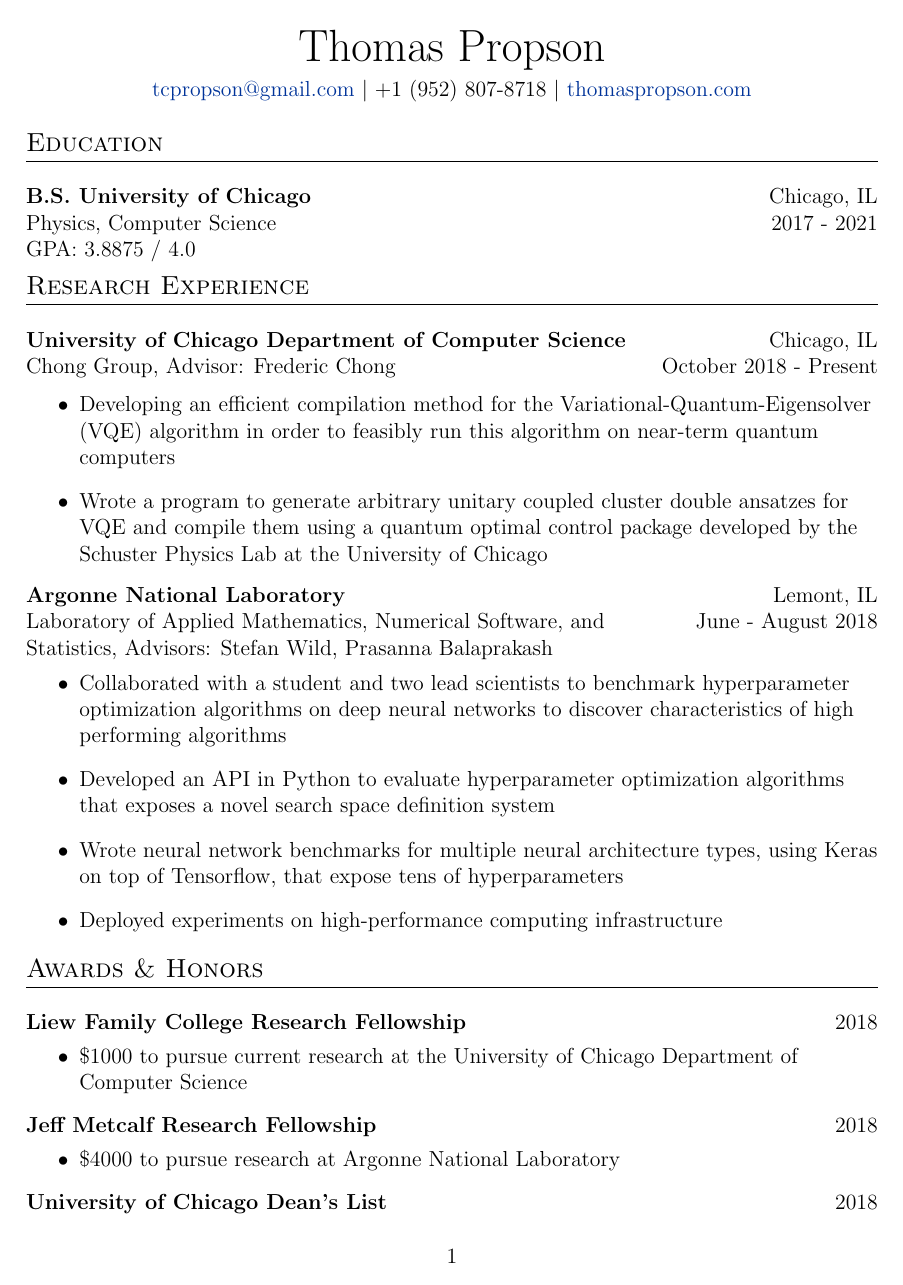
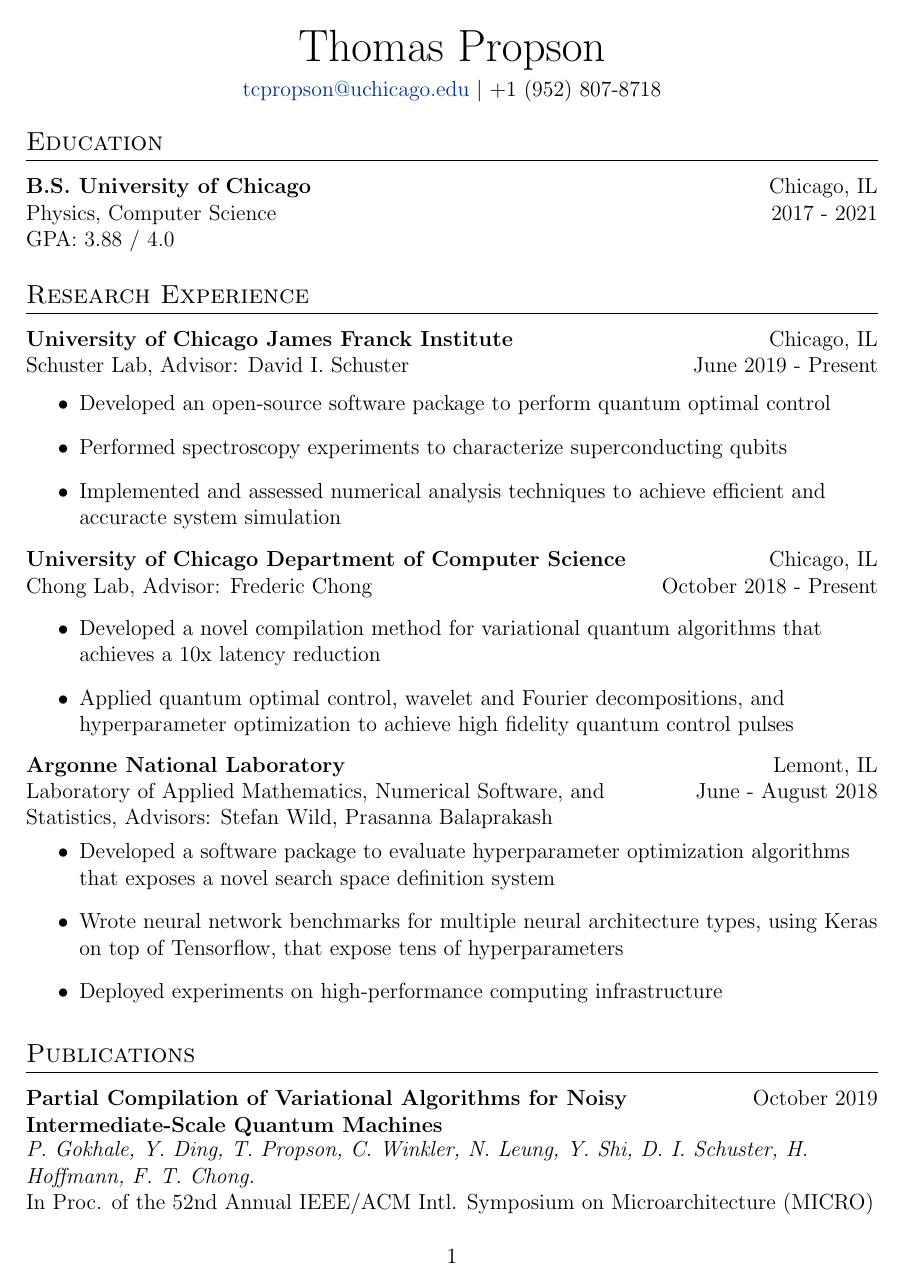
Before and after one commit to tpr0p/tpr0p.github.io, a LaTeX CV (docs/cv.tex): page 1 of 2 before the commit and page 1 of 3 after it. Compiled offline with pdfLaTeX.

Commit message:
updated cv

```diff
--- a/docs/cv.tex
+++ b/docs/cv.tex
@@ -29,30 +30,47 @@
 % Name and Contact Info
 \begin{center}
 {\huge Thomas Propson} \\[5pt]
-\href{mailto:tcpropson@gmail.com}{tcpropson@gmail.com} $\vert$
-+1 (952) 807-8718 $\vert$
-\href{https://thomaspropson.com}{thomaspropson.com}
+\href{mailto:tcpropson@uchicago.edu}{tcpropson@uchicago.edu} $\vert$
++1 (952) 807-8718 % $\vert$
+% \href{https://thomaspropson.com}{thomaspropson.com}
 \end{center}
 
 \flushleft
 \section{Education}
-\vspace{10pt}
+\vspace{5pt}
 \begin{tabular}{@{} L{12cm} @{} R{4.51cm} @{}}
   \textbf{B.S. University of Chicago} & Chicago, IL \\
   Physics, Computer Science & 2017 - 2021 \\
-  GPA: 3.8875 / 4.0 & \\
+  GPA: 3.88 / 4.0 & \\
 \end{tabular}
+\vspace{5pt}
+
 
 \section{Research Experience}
-\vspace{10pt}
+\vspace{5pt}
 \begin{tabular}{@{} L{12cm} @{} R{4.51cm} @{}}
-  \textbf{University of Chicago Department of Computer Science} & Chicago, IL \\
-  Chong Group, Advisor: Frederic Chong & October 2018 - Present \\
+  \textbf{University of Chicago James Franck Institute} & Chicago, IL \\
+  Schuster Lab, Advisor: David I. Schuster & June 2019 - Present \\
 \end{tabular}
 \vspace{-10pt}
 \begin{itemize}
-  \item Developing an efficient compilation method for the Variational-Quantum-Eigensolver (VQE) algorithm in order to feasibly run this algorithm on near-term quantum computers
-  \item Wrote a program to generate arbitrary unitary coupled cluster double ansatzes for VQE and compile them using a quantum optimal control package developed by the Schuster Physics Lab at the University of Chicago
+  \item Developed an open-source software package to perform quantum optimal control
+  \item Performed spectroscopy experiments to characterize superconducting qubits
+  \item Implemented and assessed numerical analysis techniques to achieve efficient and accuracte system simulation
+\end{itemize}
+
+\begin{tabular}{@{} L{12cm} @{} R{4.51cm} @{}}
+  \textbf{University of Chicago Department of Computer Science} & Chicago, IL \\
+\end{tabular}
+\begin{tabular}{@{} L{11cm} @{} R{5.51cm} @{}}
+  Chong Lab, Advisor: Frederic Chong & October 2018 - Present \\
+\end{tabular}
+\vspace{-15pt}
+\begin{itemize}
+  \item Developed a novel compilation method for variational quantum algorithms that achieves a 10x latency reduction
+  \item Applied quantum optimal control, wavelet and Fourier decompositions, and hyperparameter optimization to achieve high fidelity quantum control pulses
+  %\item Investigate the properties of variational quantum algorithms and quantum hardware in order to perform efficient compilation
+  %\item Utilize IBM Qiskit software to generate quantum circuits and perform gate optimization
 \end{itemize}
 
 \begin{tabular}{@{} L{12cm} @{} R{4.51cm} @{}}
@@ -62,7 +80,18 @@
 \end{tabular}
 \vspace{-10pt}
 \begin{itemize}
-  \item Collaborated with a student and two lead scientists to benchmark hyperparameter optimization algorithms on deep neural networks to discover characteristics of high performing algorithms
-  \item Developed an API in Python to evaluate hyperparameter optimization algorithms that exposes a novel search space definition system
-  \item Wrote neural network benchmarks for multiple neural architecture types, using Keras on top of Tensorflow, that expose tens of hyperparameters
+  \item Developed a software package to evaluate hyperparameter optimization algorithms that exposes a novel search space definition system
+  \item Wrote neural network benchmarks for multiple neural architecture types, using Keras on top of Tensorflow, that expose tens of hyperparameters%
   \item Deployed experiments on high-performance computing infrastructure
+  %\item Collaborated with a student and two lead scientists to benchmark hyperparameter optimization algorithms on deep neural networks to discover characteristics of high performing algorithms
+\end{itemize}
+\vspace{5pt}
+
+
+\section{Publications}
+\vspace{5pt}
+\begin{tabular}{@{} L{12cm} @{} R{4.51cm} @{}}
+  \textbf{Partial Compilation of Variational Algorithms for Noisy Intermediate-Scale Quantum Machines} & October 2019 \\
+\end{tabular}
+  \textit{P. Gokhale, Y. Ding, T. Propson, C. Winkler, N. Leung, Y. Shi, D. I. Schuster, H. Hoffmann, F. T. Chong.}\\
+  In Proc. of the 52nd Annual IEEE/ACM Intl. Symposium on Microarchitecture (MICRO)
@@ -69,2 +113,5 @@
+\vspace{-20pt}
+\begin{itemize}
+  \item University of Chicago - Booth School of Business Electives Week - Chicago, IL 2019
 \end{itemize}
 
@@ -71,2 +143 @@
 \section{Awards \& Honors}
-\vspace{10pt}
@@ -75,7 +155,7 @@
 \end{tabular}
 \vspace{-20pt}
 \begin{itemize}
-  \item \$1000 to pursue current research at the University of Chicago Department of Computer Science
+  \item Received funding to pursue research at the University of Chicago Department of Computer Science
 \end{itemize}
 
 \begin{tabular}{@{} L{12cm} @{} R{4.51cm} @{}}
@@ -83,8 +163,7 @@
 \end{tabular}
 \vspace{-20pt}
 \begin{itemize}
-  \item \$4000 to pursue research at Argonne National Laboratory
+  \item Received funding to pursue research at Argonne National Laboratory
 \end{itemize}
 
 \begin{tabular}{@{} L{12cm} @{} R{4.51cm} @{}}
-  \textbf{University of Chicago Dean's List} & 2018 \\
@@ -97,4 +180,3 @@
 \end{tabular}
 \vspace{-10pt}
 \begin{itemize}
-  \item University of Chicago - Undergraduate Research Symposium - Chicago, IL, 2018
```
Also changed, not shown: docs/cv.tex (97 more changed lines).
